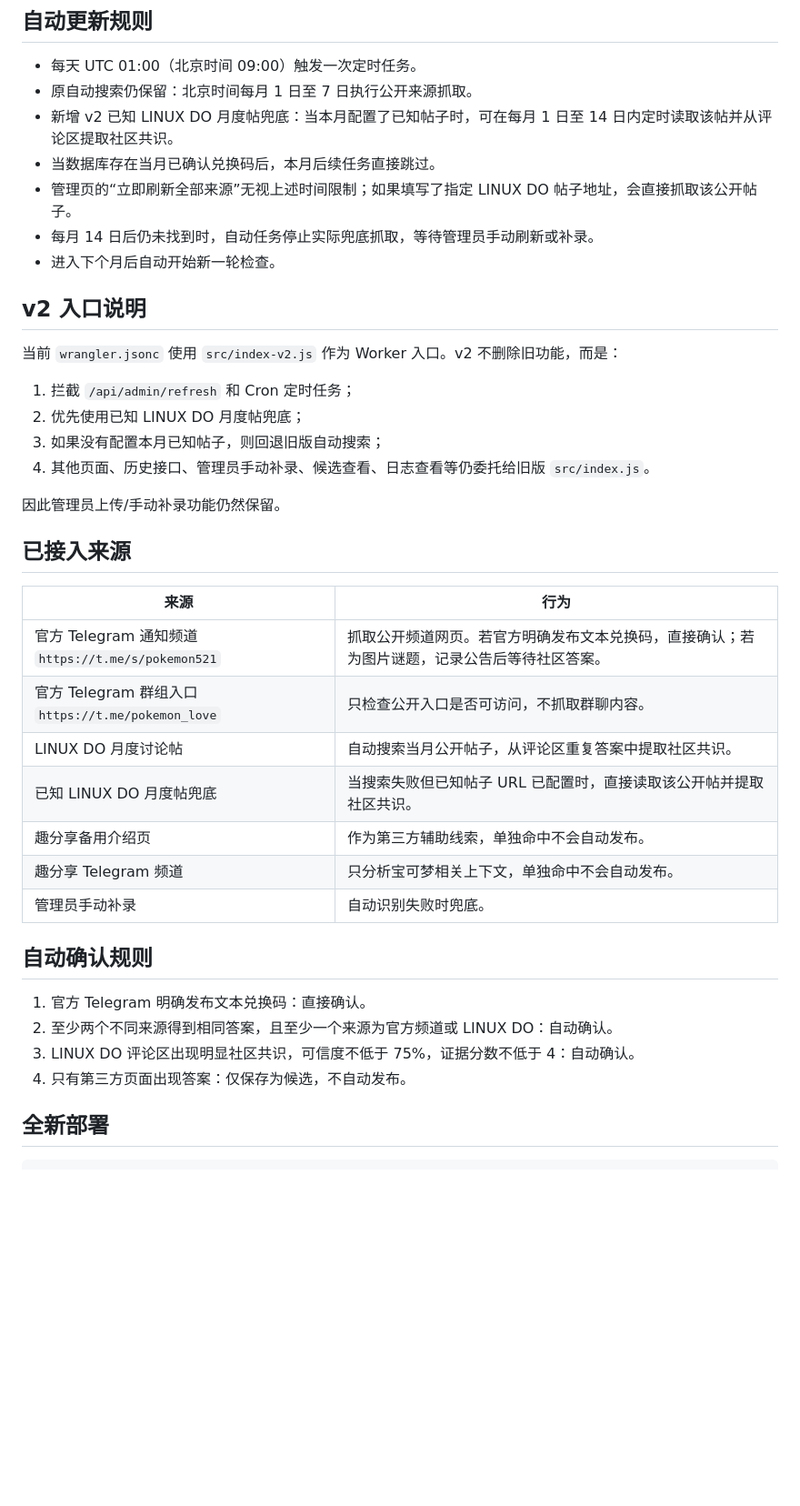
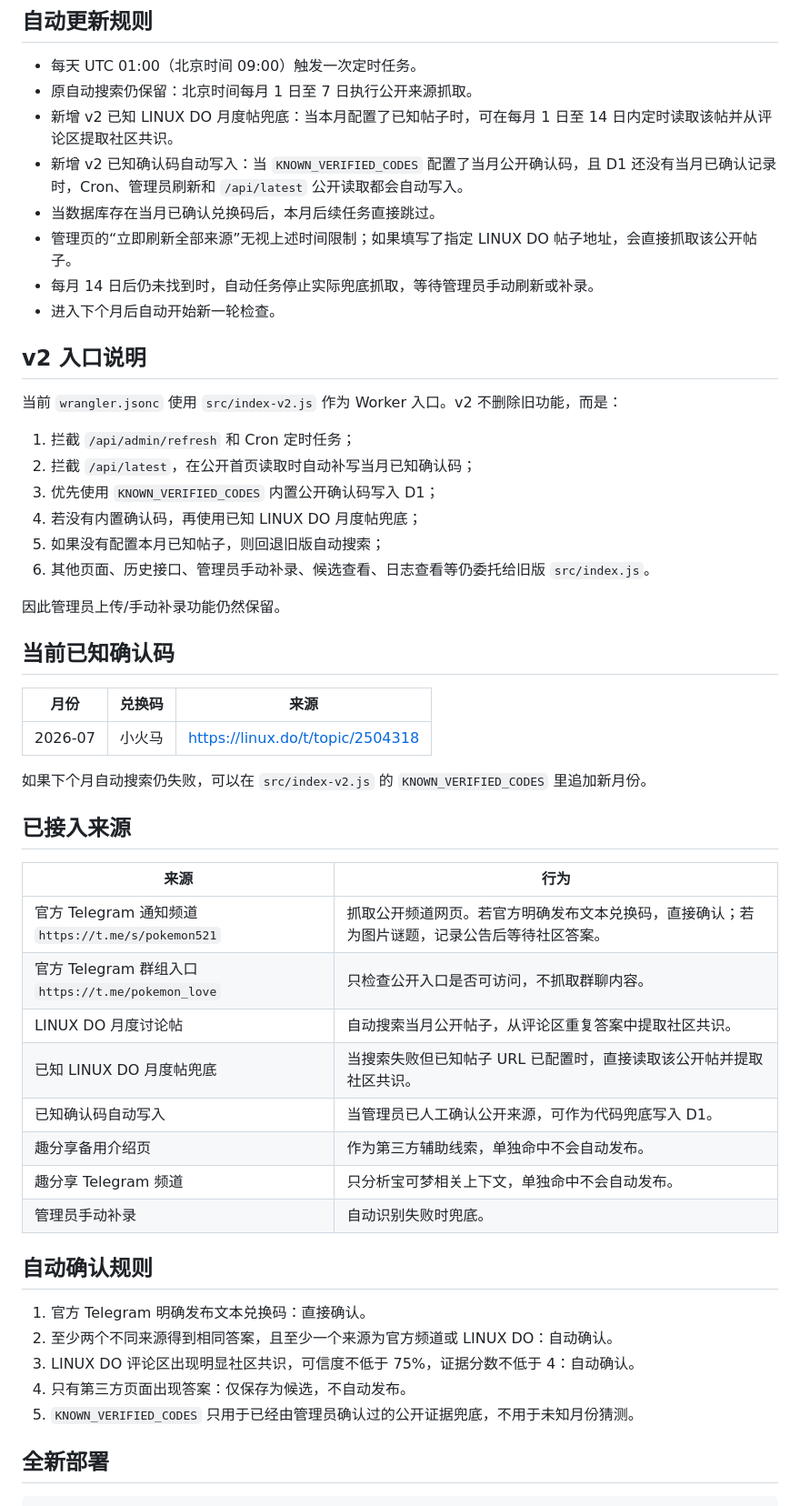
Before and after one commit to xf959211192/pokemon-code-index, a Markdown page: README.md, the part around the change. Shown at 91% size. Rendered like a GitHub page; blank space fills up the shorter version.

Commit message:
Document automatic known-code seeding

```diff
--- a/README.md
+++ b/README.md
@@ -7,6 +7,7 @@
 - 每天 UTC 01:00（北京时间 09:00）触发一次定时任务。
 - 原自动搜索仍保留：北京时间每月 1 日至 7 日执行公开来源抓取。
 - 新增 v2 已知 LINUX DO 月度帖兜底：当本月配置了已知帖子时，可在每月 1 日至 14 日内定时读取该帖并从评论区提取社区共识。
+- 新增 v2 已知确认码自动写入：当 `KNOWN_VERIFIED_CODES` 配置了当月公开确认码，且 D1 还没有当月已确认记录时，Cron、管理员刷新和 `/api/latest` 公开读取都会自动写入。
 - 当数据库存在当月已确认兑换码后，本月后续任务直接跳过。
 - 管理页的“立即刷新全部来源”无视上述时间限制；如果填写了指定 LINUX DO 帖子地址，会直接抓取该公开帖子。
 - 每月 14 日后仍未找到时，自动任务停止实际兜底抓取，等待管理员手动刷新或补录。
@@ -17,11 +18,21 @@
 当前 `wrangler.jsonc` 使用 `src/index-v2.js` 作为 Worker 入口。v2 不删除旧功能，而是：
 
 1. 拦截 `/api/admin/refresh` 和 Cron 定时任务；
-2. 优先使用已知 LINUX DO 月度帖兜底；
-3. 如果没有配置本月已知帖子，则回退旧版自动搜索；
-4. 其他页面、历史接口、管理员手动补录、候选查看、日志查看等仍委托给旧版 `src/index.js`。
+2. 拦截 `/api/latest`，在公开首页读取时自动补写当月已知确认码；
+3. 优先使用 `KNOWN_VERIFIED_CODES` 内置公开确认码写入 D1；
+4. 若没有内置确认码，再使用已知 LINUX DO 月度帖兜底；
+5. 如果没有配置本月已知帖子，则回退旧版自动搜索；
+6. 其他页面、历史接口、管理员手动补录、候选查看、日志查看等仍委托给旧版 `src/index.js`。
 
 因此管理员上传/手动补录功能仍然保留。
+
+## 当前已知确认码
+
+| 月份 | 兑换码 | 来源 |
+|---|---|---|
+| 2026-07 | 小火马 | https://linux.do/t/topic/2504318 |
+
+如果下个月自动搜索仍失败，可以在 `src/index-v2.js` 的 `KNOWN_VERIFIED_CODES` 里追加新月份。
 
 ## 已接入来源
 
@@ -31,6 +42,7 @@
 | 官方 Telegram 群组入口 `https://t.me/pokemon_love` | 只检查公开入口是否可访问，不抓取群聊内容。 |
 | LINUX DO 月度讨论帖 | 自动搜索当月公开帖子，从评论区重复答案中提取社区共识。 |
 | 已知 LINUX DO 月度帖兜底 | 当搜索失败但已知帖子 URL 已配置时，直接读取该公开帖并提取社区共识。 |
+| 已知确认码自动写入 | 当管理员已人工确认公开来源，可作为代码兜底写入 D1。 |
 | 趣分享备用介绍页 | 作为第三方辅助线索，单独命中不会自动发布。 |
 | 趣分享 Telegram 频道 | 只分析宝可梦相关上下文，单独命中不会自动发布。 |
 | 管理员手动补录 | 自动识别失败时兜底。 |
@@ -41,6 +53,7 @@
 2. 至少两个不同来源得到相同答案，且至少一个来源为官方频道或 LINUX DO：自动确认。
 3. LINUX DO 评论区出现明显社区共识，可信度不低于 75%，证据分数不低于 4：自动确认。
 4. 只有第三方页面出现答案：仅保存为候选，不自动发布。
+5. `KNOWN_VERIFIED_CODES` 只用于已经由管理员确认过的公开证据兜底，不用于未知月份猜测。
 
 ## 全新部署
 
```
